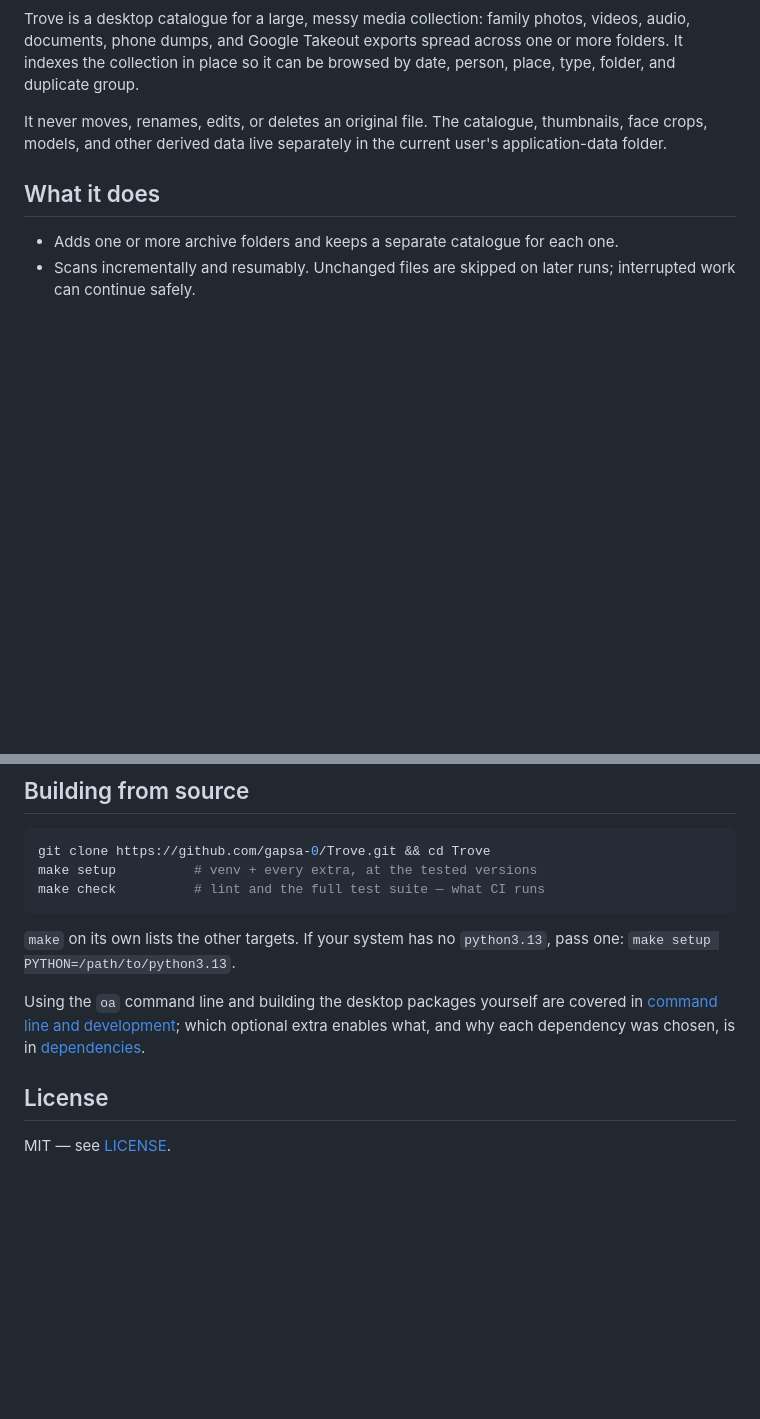
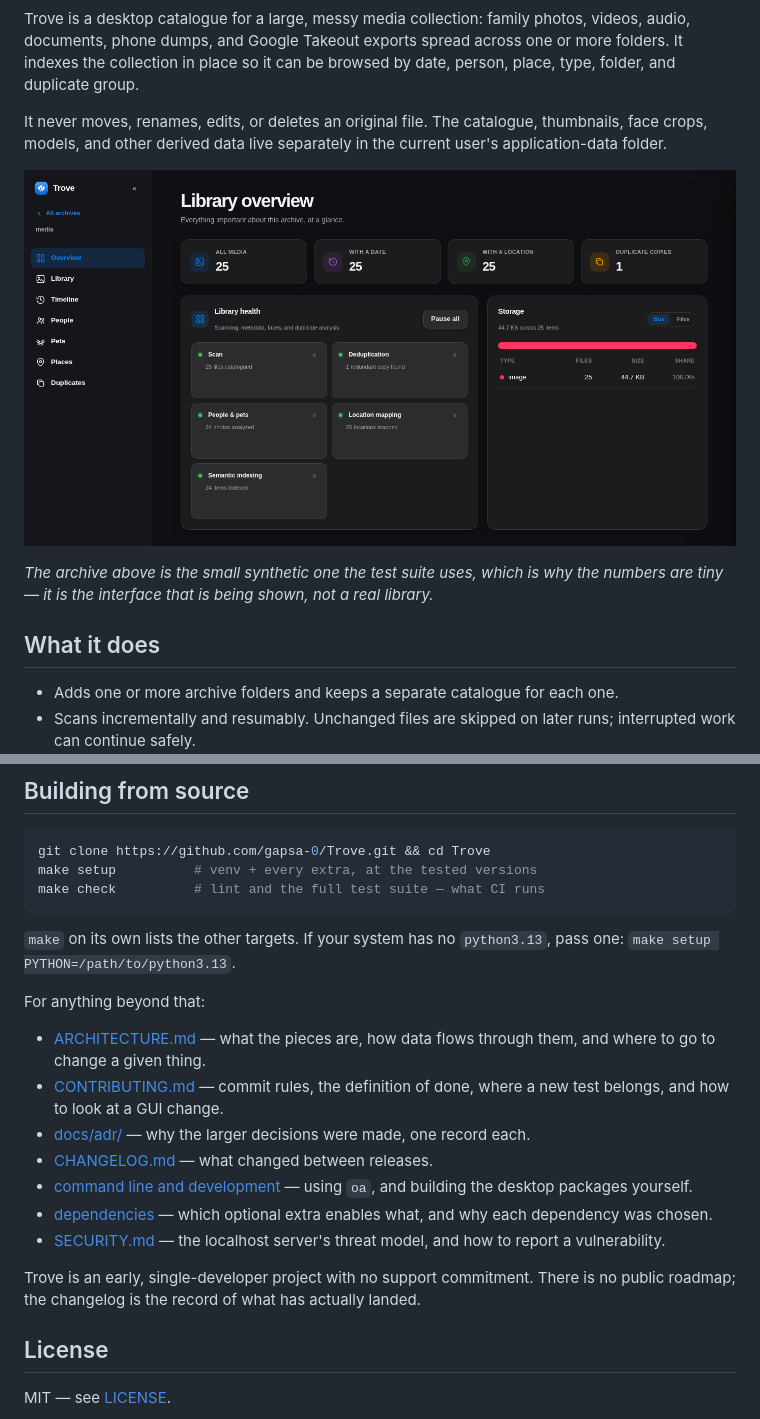
Before and after one commit to gapsa-0/Trove, a Markdown page: README.md, 2 parts joined by grey strips. Drawn GitHub-style; pictures changed too: docs/images/overview.png (added); blank space fills up the shorter version.

Commit message:
Point the README at the new documents, and show the app once
Three additions, not a rewrite: CI/release/licence badges, one screenshot, and a
list of where to go next from the development section — architecture, the
contributing rules, the decision records, the changelog and the security notes.

The screenshot is the Library overview, shot against the synthetic archive the
test suite uses, and the caption says so. That is deliberate on two counts: the
real archive is family photographs and cannot be published, and the overview is
the one screen that shows the interface rather than the media, so a toy archive
misrepresents nothing. The media-bearing screens are not shown for the opposite
reason — with synthetic files they render placeholder tiles and would sell the
app short.

Also states plainly that this is an early single-developer project with no
support commitment and no public roadmap, so a visitor is not left guessing.

```diff
--- a/README.md
+++ b/README.md
@@ -8,6 +12,14 @@ person, place, type, folder, and duplicate group.
 It never moves, renames, edits, or deletes an original file. The catalogue, thumbnails,
 face crops, models, and other derived data live separately in the current user's
 application-data folder.
+
+![The Library overview: counts for the whole archive, a card per pipeline stage
+with its own pause control, and storage broken down by media
+type.](docs/images/overview.png)
+
+*The archive above is the small synthetic one the test suite uses, which is why
+the numbers are tiny — it is the interface that is being shown, not a real
+library.*
 
 ## What it does
 
@@ -219,10 +231,23 @@ make check          # lint and the full test suite — what CI runs
 `make` on its own lists the other targets. If your system has no `python3.13`,
 pass one: `make setup PYTHON=/path/to/python3.13`.
 
-Using the `oa` command line and building the desktop packages yourself are covered
-in [command line and development](docs/command-line.md); which optional extra
-enables what, and why each dependency was chosen, is in
-[dependencies](docs/dev/dependencies.md).
+For anything beyond that:
+
+- [ARCHITECTURE.md](ARCHITECTURE.md) — what the pieces are, how data flows through
+  them, and where to go to change a given thing.
+- [CONTRIBUTING.md](CONTRIBUTING.md) — commit rules, the definition of done, where
+  a new test belongs, and how to look at a GUI change.
+- [docs/adr/](docs/adr/) — why the larger decisions were made, one record each.
+- [CHANGELOG.md](CHANGELOG.md) — what changed between releases.
+- [command line and development](docs/command-line.md) — using `oa`, and building
+  the desktop packages yourself.
+- [dependencies](docs/dev/dependencies.md) — which optional extra enables what, and
+  why each dependency was chosen.
+- [SECURITY.md](SECURITY.md) — the localhost server's threat model, and how to
+  report a vulnerability.
+
+Trove is an early, single-developer project with no support commitment. There is
+no public roadmap; the changelog is the record of what has actually landed.
 
 ## License
 
```
Also changed, not shown: other parts of README.md (+4 -0 lines).
